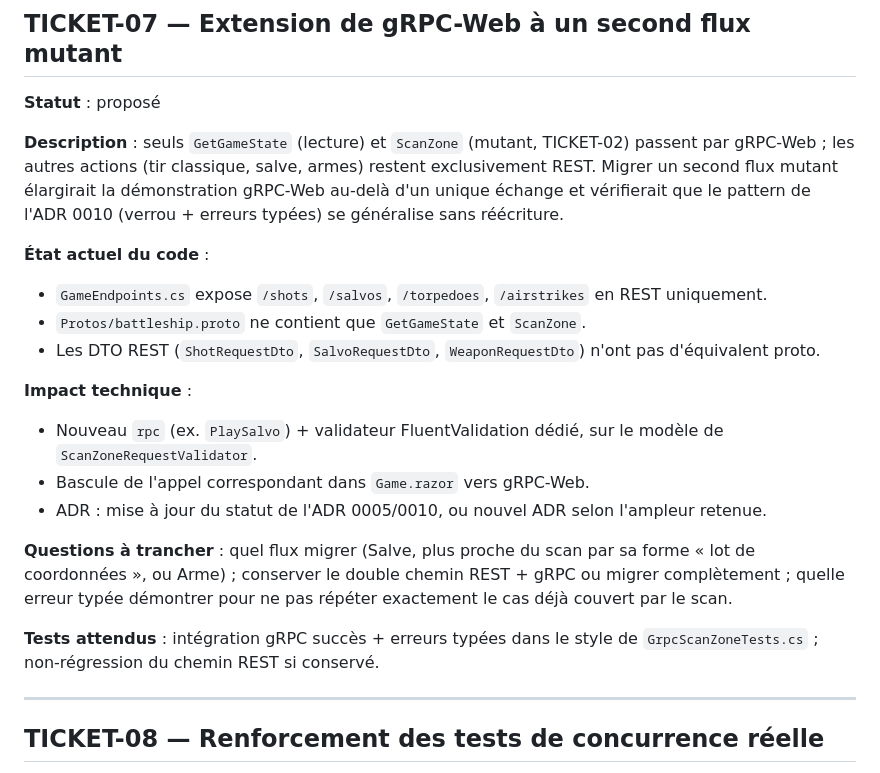
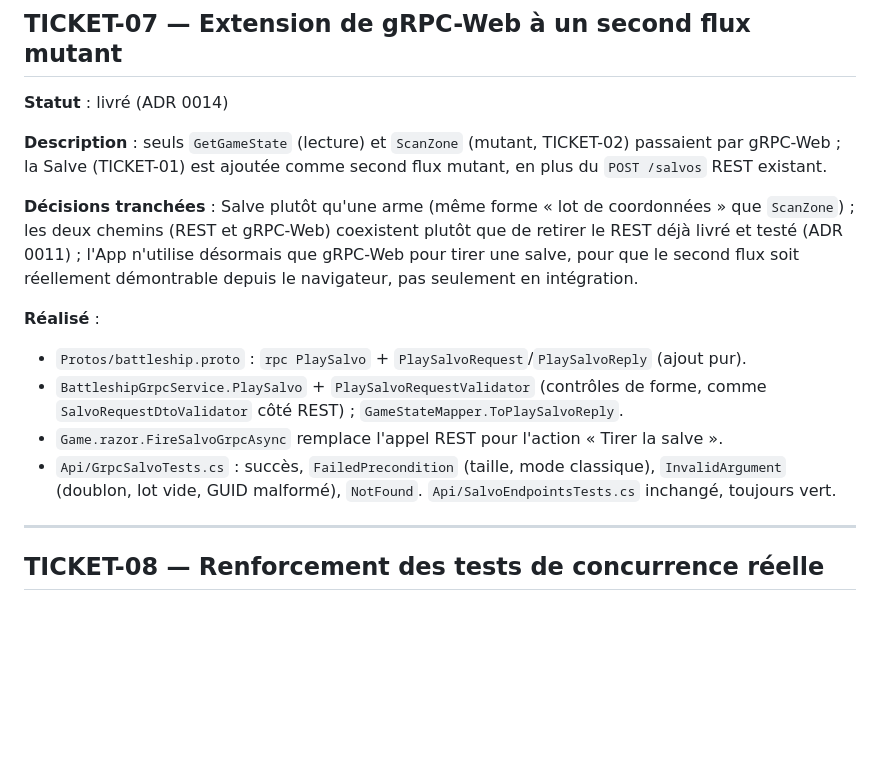
Before and after one commit to Cessouille/csharp-battleship, a Markdown page: docs/ticket.md, the part around the change. GitHub-like rendering; blank space fills up the shorter version.

```diff
--- a/docs/ticket.md
+++ b/docs/ticket.md
@@ -310,30 +310,23 @@ verrouillée à la création comme les autres options.
 
 ## TICKET-07 — Extension de gRPC-Web à un second flux mutant
 
-**Statut** : proposé
+**Statut** : livré (ADR 0014)
 
-**Description** : seuls `GetGameState` (lecture) et `ScanZone` (mutant, TICKET-02) passent par gRPC-Web ;
-les autres actions (tir classique, salve, armes) restent exclusivement REST. Migrer un second flux mutant
-élargirait la démonstration gRPC-Web au-delà d'un unique échange et vérifierait que le pattern de
-l'ADR 0010 (verrou + erreurs typées) se généralise sans réécriture.
+**Description** : seuls `GetGameState` (lecture) et `ScanZone` (mutant, TICKET-02) passaient par gRPC-Web ;
+la Salve (TICKET-01) est ajoutée comme second flux mutant, en plus du `POST /salvos` REST existant.
 
-**État actuel du code** :
-- `GameEndpoints.cs` expose `/shots`, `/salvos`, `/torpedoes`, `/airstrikes` en REST uniquement.
-- `Protos/battleship.proto` ne contient que `GetGameState` et `ScanZone`.
-- Les DTO REST (`ShotRequestDto`, `SalvoRequestDto`, `WeaponRequestDto`) n'ont pas d'équivalent proto.
+**Décisions tranchées** : Salve plutôt qu'une arme (même forme « lot de coordonnées » que `ScanZone`) ;
+les deux chemins (REST et gRPC-Web) coexistent plutôt que de retirer le REST déjà livré et testé
+(ADR 0011) ; l'App n'utilise désormais que gRPC-Web pour tirer une salve, pour que le second flux soit
+réellement démontrable depuis le navigateur, pas seulement en intégration.
 
-**Impact technique** :
-- Nouveau `rpc` (ex. `PlaySalvo`) + validateur FluentValidation dédié, sur le modèle de
-  `ScanZoneRequestValidator`.
-- Bascule de l'appel correspondant dans `Game.razor` vers gRPC-Web.
-- ADR : mise à jour du statut de l'ADR 0005/0010, ou nouvel ADR selon l'ampleur retenue.
-
-**Questions à trancher** : quel flux migrer (Salve, plus proche du scan par sa forme « lot de coordonnées »,
-ou Arme) ; conserver le double chemin REST + gRPC ou migrer complètement ; quelle erreur typée démontrer
-pour ne pas répéter exactement le cas déjà couvert par le scan.
-
-**Tests attendus** : intégration gRPC succès + erreurs typées dans le style de `GrpcScanZoneTests.cs` ;
-non-régression du chemin REST si conservé.
+**Réalisé** :
+- `Protos/battleship.proto` : `rpc PlaySalvo` + `PlaySalvoRequest`/`PlaySalvoReply` (ajout pur).
+- `BattleshipGrpcService.PlaySalvo` + `PlaySalvoRequestValidator` (contrôles de forme, comme
+  `SalvoRequestDtoValidator` côté REST) ; `GameStateMapper.ToPlaySalvoReply`.
+- `Game.razor.FireSalvoGrpcAsync` remplace l'appel REST pour l'action « Tirer la salve ».
+- `Api/GrpcSalvoTests.cs` : succès, `FailedPrecondition` (taille, mode classique), `InvalidArgument`
+  (doublon, lot vide, GUID malformé), `NotFound`. `Api/SalvoEndpointsTests.cs` inchangé, toujours vert.
 
 ---
 
```
Also changed, not shown: README.md (+7 -2 lines), docs/adr/0014-salvo-grpc-web.md (added, +72 -0 lines).
